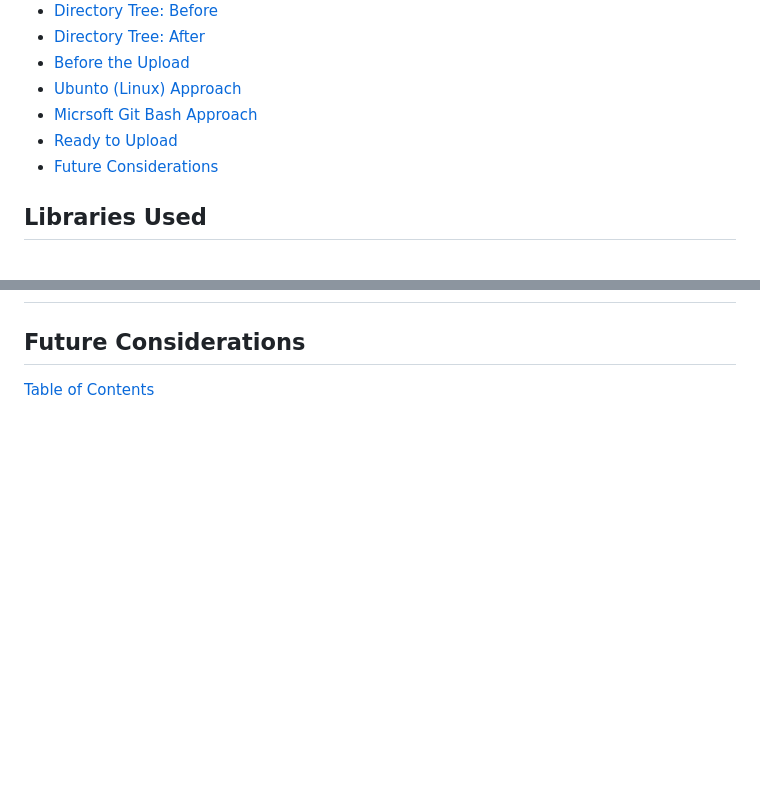
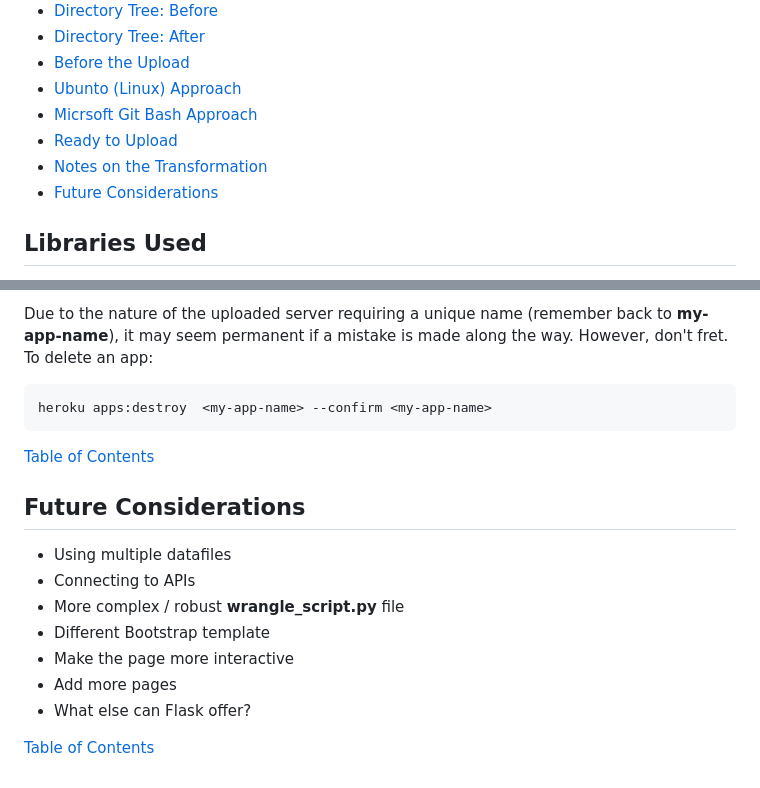
Before and after one commit to clickityKlein/Data-Dashboard-Template, a Markdown page: README.md, 2 parts joined by grey strips. Drawn GitHub-style; blank space fills up the shorter version.

Commit message:
Finished first draft of complete README

````diff
--- a/README.md
+++ b/README.md
@@ -20,6 +20,7 @@ the Udacity environment. Both upload pathways will be detailed.
 - [Ubunto (Linux) Approach](#ubunto-linux)
 - [Micrsoft Git Bash Approach](#microsoft-git-bash)
 - [Ready to Upload](#ready-to-upload)
+- [Notes on the Transformation](#notes-on-the-transformation)
 - [Future Considerations](#future-considerations)
 
 
@@ -245,4 +328,22 @@ git push heroku master
+Due to the nature of the uploaded server requiring a unique name (remember back to
+**my-app-name**), it may seem permanent if a mistake is made along the way. However,
+don't fret. To delete an app:
+```
+heroku apps:destroy  <my-app-name> --confirm <my-app-name>
+```
+
+
+[Table of Contents](#table-of-contents)
 
 
 ## Future Considerations
+- Using multiple datafiles
+- Connecting to APIs
+- More complex / robust **wrangle_script.py** file
+- Different Bootstrap template
+- Make the page more interactive
+- Add more pages
+- What else can Flask offer?
+
+
 [Table of Contents](#table-of-contents)
````
Also changed, not shown: other parts of README.md (+83 -1 lines).
